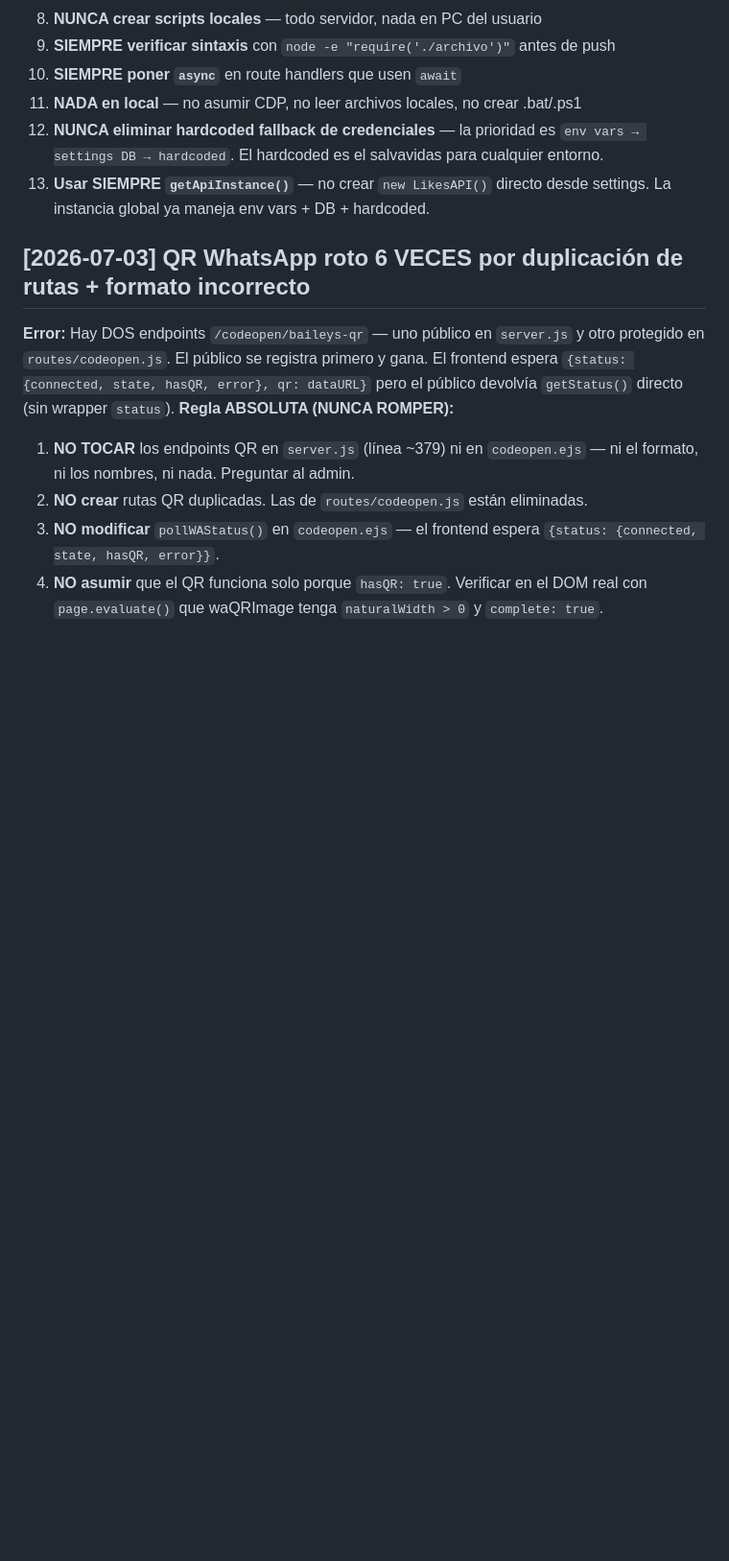
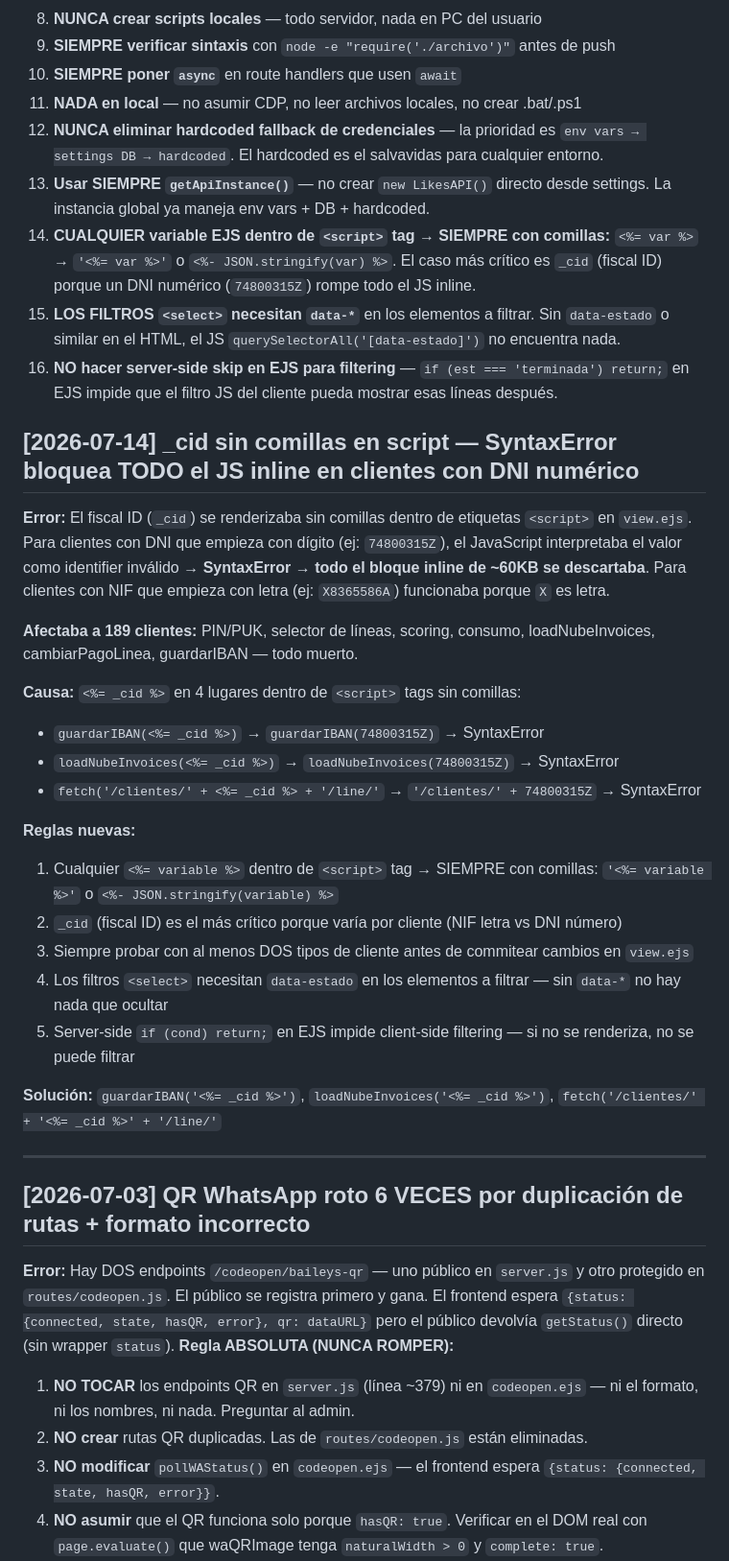
Before and after one commit to infomovilbro/movilbro-crm-deploy, a Markdown page: MEMORIA_ERRORES.md, the part around the change. Shown at 96% size. Drawn GitHub-style; blank space fills up the shorter version.

```diff
--- a/MEMORIA_ERRORES.md
+++ b/MEMORIA_ERRORES.md
@@ -132,6 +132,34 @@ this.brandId = config.brandId || process.env.LIKES_BRAND_ID || '264';
 11. **NADA en local** — no asumir CDP, no leer archivos locales, no crear .bat/.ps1
 12. **NUNCA eliminar hardcoded fallback de credenciales** — la prioridad es `env vars → settings DB → hardcoded`. El hardcoded es el salvavidas para cualquier entorno.
 13. **Usar SIEMPRE `getApiInstance()`** — no crear `new LikesAPI()` directo desde settings. La instancia global ya maneja env vars + DB + hardcoded.
+14. **CUALQUIER variable EJS dentro de `<script>` tag → SIEMPRE con comillas:** `<%= var %>` → `'<%= var %>'` o `<%- JSON.stringify(var) %>`. El caso más crítico es `_cid` (fiscal ID) porque un DNI numérico (`74800315Z`) rompe todo el JS inline.
+15. **LOS FILTROS `<select>` necesitan `data-*`** en los elementos a filtrar. Sin `data-estado` o similar en el HTML, el JS `querySelectorAll('[data-estado]')` no encuentra nada.
+16. **NO hacer server-side skip en EJS para filtering** — `if (est === 'terminada') return;` en EJS impide que el filtro JS del cliente pueda mostrar esas líneas después.
+
+## [2026-07-14] _cid sin comillas en script — SyntaxError bloquea TODO el JS inline en clientes con DNI numérico
+**Error:** El fiscal ID (`_cid`) se renderizaba sin comillas dentro de etiquetas `<script>` en `view.ejs`.
+Para clientes con DNI que empieza con dígito (ej: `74800315Z`), el JavaScript interpretaba el valor como
+identifier inválido → **SyntaxError** → **todo el bloque inline de ~60KB se descartaba**.
+Para clientes con NIF que empieza con letra (ej: `X8365586A`) funcionaba porque `X` es letra.
+
+**Afectaba a 189 clientes:** PIN/PUK, selector de líneas, scoring, consumo, loadNubeInvoices,
+cambiarPagoLinea, guardarIBAN — todo muerto.
+
+**Causa:** `<%= _cid %>` en 4 lugares dentro de `<script>` tags sin comillas:
+- `guardarIBAN(<%= _cid %>)` → `guardarIBAN(74800315Z)` → SyntaxError
+- `loadNubeInvoices(<%= _cid %>)` → `loadNubeInvoices(74800315Z)` → SyntaxError
+- `fetch('/clientes/' + <%= _cid %> + '/line/'` → `'/clientes/' + 74800315Z` → SyntaxError
+
+**Reglas nuevas:**
+1. Cualquier `<%= variable %>` dentro de `<script>` tag → SIEMPRE con comillas: `'<%= variable %>'` o `<%- JSON.stringify(variable) %>`
+2. `_cid` (fiscal ID) es el más crítico porque varía por cliente (NIF letra vs DNI número)
+3. Siempre probar con al menos DOS tipos de cliente antes de commitear cambios en `view.ejs`
+4. Los filtros `<select>` necesitan `data-estado` en los elementos a filtrar — sin `data-*` no hay nada que ocultar
+5. Server-side `if (cond) return;` en EJS impide client-side filtering — si no se renderiza, no se puede filtrar
+
+**Solución:** `guardarIBAN('<%= _cid %>')`, `loadNubeInvoices('<%= _cid %>')`, `fetch('/clientes/' + '<%= _cid %>' + '/line/'`
+
+---
 
 ## [2026-07-03] QR WhatsApp roto 6 VECES por duplicación de rutas + formato incorrecto
 **Error:** Hay DOS endpoints `/codeopen/baileys-qr` — uno público en `server.js` y otro protegido en `routes/codeopen.js`. El público se registra primero y gana. El frontend espera `{status: {connected, state, hasQR, error}, qr: dataURL}` pero el público devolvía `getStatus()` directo (sin wrapper `status`).
```
Also changed, not shown: AGENTS.md (+38 -0 lines).
